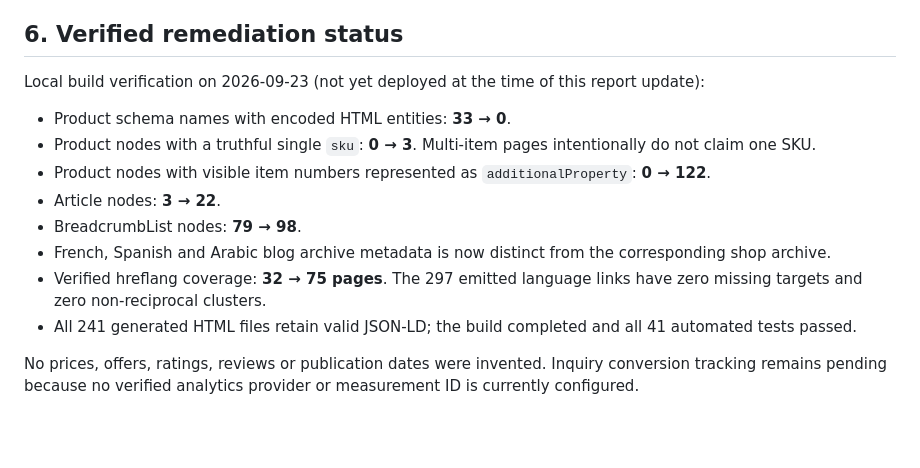
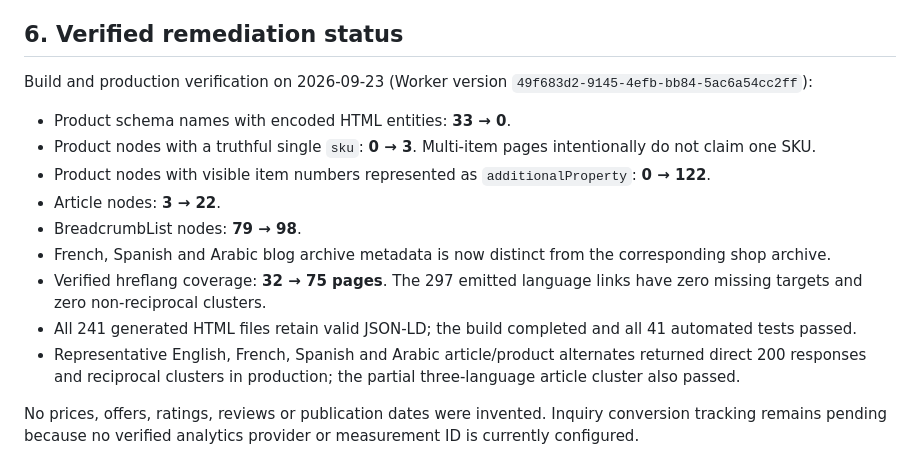
Before and after one commit to zhous6850-alt/corncomp-edge-site, a Markdown page: GEO-SEO-AUDIT.md, the part around the change. GitHub-like rendering; blank space fills up the shorter version.

Commit message:
Record production hreflang verification

```diff
--- a/GEO-SEO-AUDIT.md
+++ b/GEO-SEO-AUDIT.md
@@ -118,7 +118,7 @@ No live Semrush or mirror metrics were available in this run. Database/country,
 
 ## 6. Verified remediation status
 
-Local build verification on 2026-09-23 (not yet deployed at the time of this report update):
+Build and production verification on 2026-09-23 (Worker version `49f683d2-9145-4efb-bb84-5ac6a54cc2ff`):
 
 - Product schema names with encoded HTML entities: **33 → 0**.
 - Product nodes with a truthful single `sku`: **0 → 3**. Multi-item pages intentionally do not claim one SKU.
@@ -128,6 +128,7 @@ Local build verification on 2026-09-23 (not yet deployed at the time of this rep
 - French, Spanish and Arabic blog archive metadata is now distinct from the corresponding shop archive.
 - Verified hreflang coverage: **32 → 75 pages**. The 297 emitted language links have zero missing targets and zero non-reciprocal clusters.
 - All 241 generated HTML files retain valid JSON-LD; the build completed and all 41 automated tests passed.
+- Representative English, French, Spanish and Arabic article/product alternates returned direct 200 responses and reciprocal clusters in production; the partial three-language article cluster also passed.
 
 No prices, offers, ratings, reviews or publication dates were invented. Inquiry conversion tracking remains pending because no verified analytics provider or measurement ID is currently configured.
 
```
